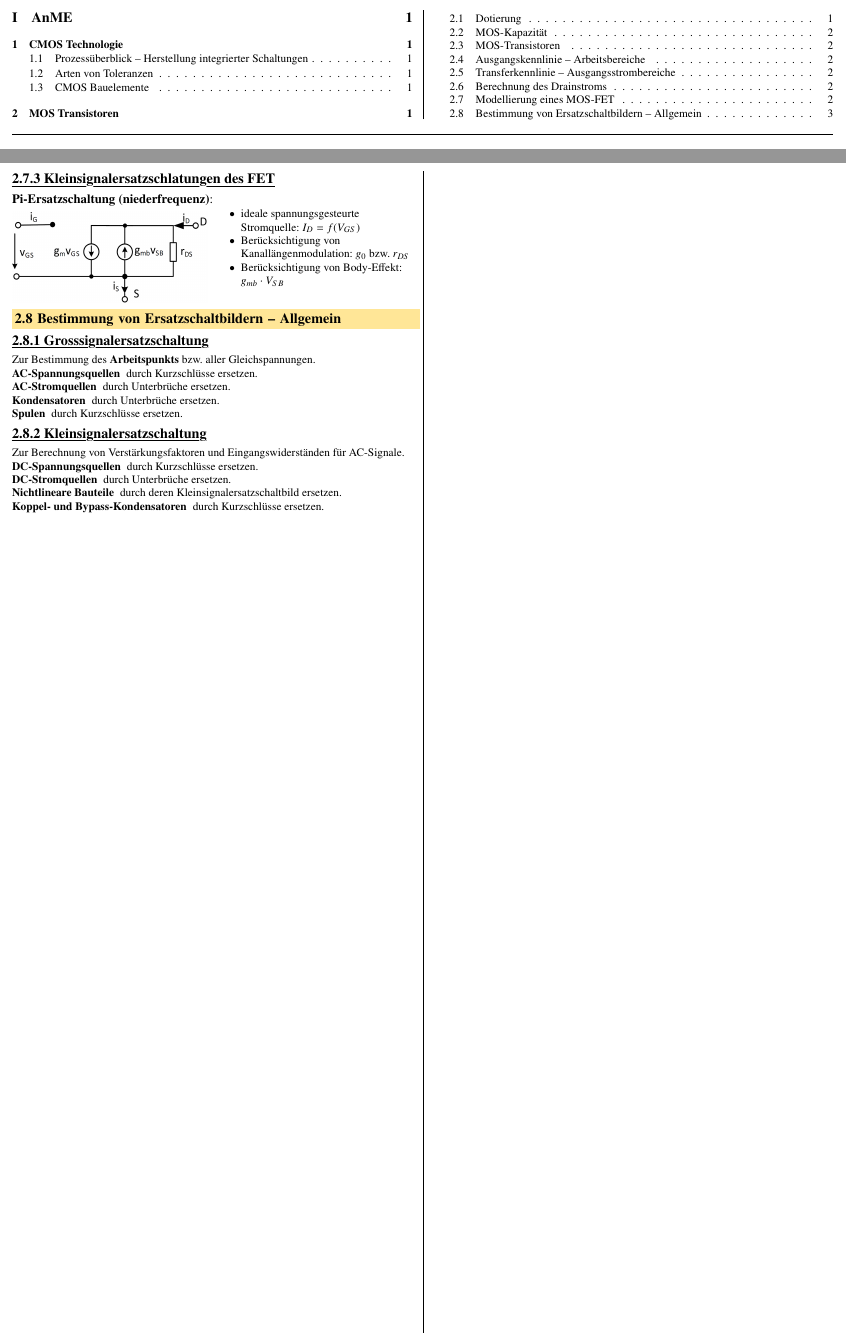
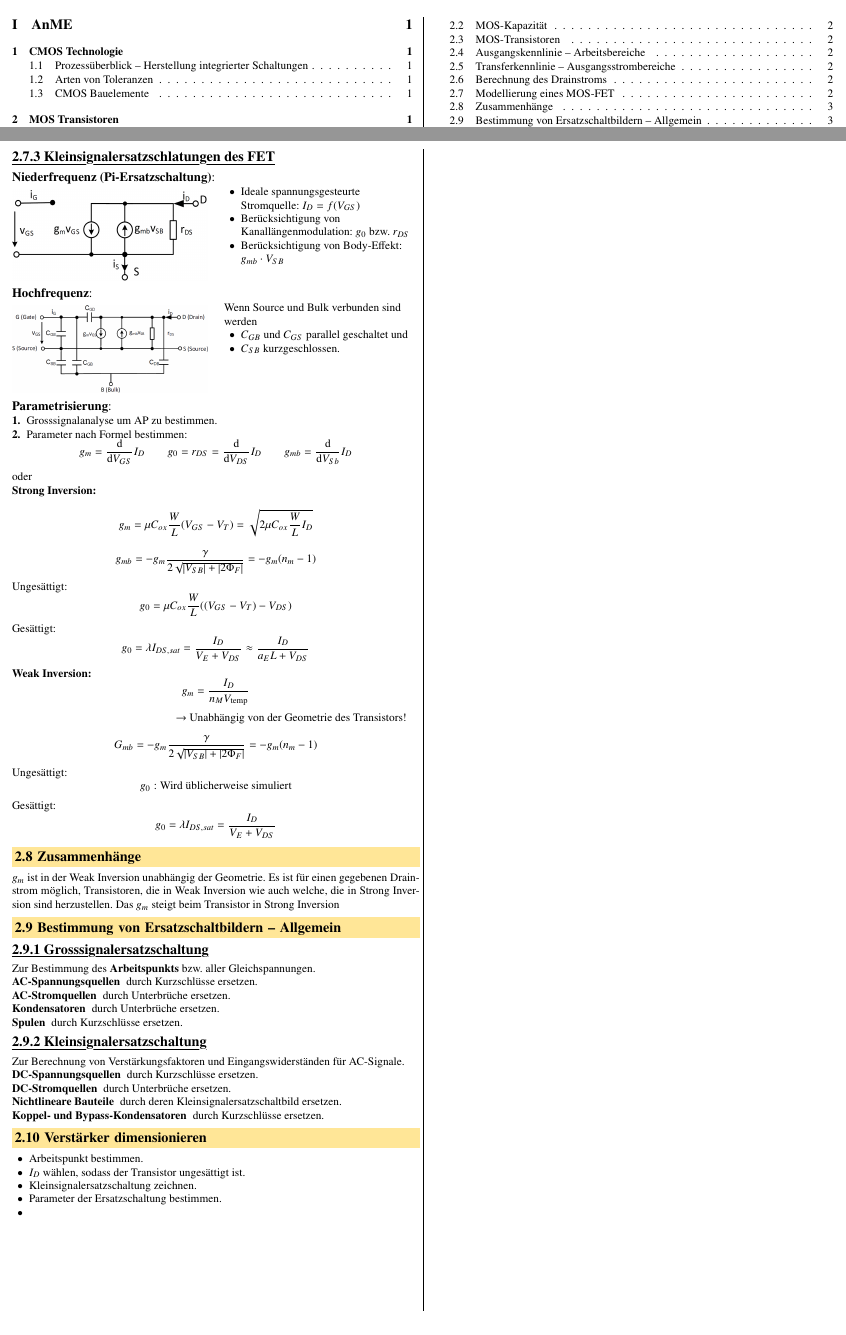
Before and after one commit to flurin-b/AnME, a LaTeX document (AnME.tex, which reads sections/02_MOS_transistoren.tex): two parts of pages 1 and 3 of 3, joined at a grey line, cut so that both start at the same text. Compiled offline with pdfLaTeX.

Commit message:
Lecture 4

```diff
--- a/sections/02_MOS_transistoren.tex
+++ b/sections/02_MOS_transistoren.tex
@@ -520,16 +524,17 @@ Um den Zustand eines MOS-FET zu bestimmen, wird wie folgt vorgegangen:
 
 \subsubsection{Kleinsignalersatzschlatungen des FET}
 
-\paragraph{Pi-Ersatzschaltung (niederfrequenz)}
+\paragraph{Niederfrequenz (Pi-Ersatzschaltung)}
 
 \begin{minipage}[t]{0.48\columnwidth}
+    % TODO: Pfeil bei g_mb umkehren damit es mit Formel stimmt
     \includegraphics[width=\columnwidth, align=t]{images/02_MOSFET_Pi_Ersatzschaltung.png}
 \end{minipage}
 \hfill
 \begin{minipage}[t]{0.48\columnwidth}
     \raggedright
     \begin{itemize}
-        \item ideale spannungsgesteurte Stromquelle: $I_D = f(V_{GS})$
+        \item Ideale spannungsgesteurte Stromquelle: $I_D = f(V_{GS})$
         \item Berücksichtigung von Kanallängenmodulation: $g_0$ bzw. $r_{DS}$
         \item Berücksichtigung von Body-Effekt: $g_{mb} \cdot V_{SB}$
     \end{itemize}
@@ -538,21 +544,80 @@ Um den Zustand eines MOS-FET zu bestimmen, wird wie folgt vorgegangen:
 
-%NOTE: [Simi] Kommt dann wahrscheinlich nächstes Mal bei Kleinsignalparametern dran (ist jedenfalls im Skript drin)
-% \paragraph{Hochfrequenz-Kleinsignal-Ersatzschaltung}
+\begin{minipage}[t]{0.48\columnwidth}
+    % TODO: Pfeil bei g_mb umkehren damit es mit Formel stimmt
+    \includegraphics[width=\columnwidth, align=t]{images/02_MOSFET_Kleinsignalersatzschaltung_hochfrequent.png}
+\end{minipage}
+\hfill
+\begin{minipage}[t]{0.48\columnwidth}
+    \raggedright
+    Wenn Source und Bulk verbunden sind werden
+    \begin{itemize}
+        \item $C_{GB}$ und $C_{GS}$ parallel geschaltet und
+        \item $C_{SB}$ kurzgeschlossen.
+    \end{itemize}
+\end{minipage}
 
-% \begin{minipage}[t]{0.6\columnwidth}
-%     \includegraphics[width=\columnwidth, align=t]{images/02_MOSFET_Kleinsignalersatzschaltung_hochfrequent.png}
-% \end{minipage}
-% \hfill
-% \begin{minipage}[t]{0.36\columnwidth}
-%     blabla
-% \end{minipage}
+\paragraph{Parametrisierung}
+\begin{enumerate}
+    \item Grosssignalanalyse um AP zu bestimmen.
+    \item Parameter nach Formel bestimmen:
+\end{enumerate}
+\[
+    g_m          = \frac{\diff}{\diff V_{GS}} I_D \qquad
+    g_0 = r_{DS} = \frac{\diff}{\diff V_{DS}} I_D \qquad
+    g_{mb}       = \frac{\diff}{\diff V_{Sb}} I_D
+\]
+oder
+
+\textbf{Strong Inversion:}
+\[
+    g_m = \mu C_{ox} \frac{W}{L} (V_{GS} - V_T)
+        = \sqrt{2 \mu C_{ox} \frac{W}{L} I_D}
+\]
+\[
+    g_{mb} = -g_m \frac{\gamma}{2 \sqrt{\abs{V_{SB}} + \abs{2 \Phi_F}}} = - g_m (n_m - 1)
+\]
+Ungesättigt:
+\[
+    g_0 = \mu C_{ox} \frac{W}{L} ((V_{GS} - V_T) - V_{DS})
+\]
+Gesättigt:
+\[
+    g_0 = \lambda I_{DS, sat} = \frac{I_D}{V_E + V_{DS}} \approx \frac{I_D}{a_E L + V_{DS}}
+\]
 
 
+
+\textbf{Weak Inversion:}
+\[
+    g_m = \frac{I_D}{n_M V_\text{temp}}
+\]
+{
+    \raggedleft
+    \textrightarrow\ Unabhängig von der Geometrie des Transistors! \phantom{M}
+
+}
+\[
+    G_{mb} = -g_m \frac{\gamma}{2 \sqrt{\abs{V_{SB}} + \abs{2 \Phi_F}}} = - g_m (n_m - 1)
+\]
+Ungesättigt:
+\[
+    g_0: \text{Wird üblicherweise simuliert}
+\]
+Gesättigt:
+\[
+    g_0 = \lambda I_{DS, sat} = \frac{I_D}{V_E + V_{DS}}
+\]
+
+\subsection{Zusammenhänge}
+%TODO: This seems important but I don't know how to integrate this in a logical way
+$g_m$ ist in der Weak Inversion unabhängig der Geometrie.
+Es ist für einen gegebenen Drainstrom möglich, Transistoren, die in Weak Inversion wie auch welche, die in Strong Inversion sind herzustellen.
+Das $g_m$ steigt beim Transistor in Strong Inversion
 
 \subsection{Bestimmung von Ersatzschaltbildern -- Allgemein}
 \subsubsection{Grosssignalersatzschaltung}
 
-Zur Bestimmung des \textbf{Arbeitspunkts} bzw. aller Gleichspannungen.
+Zur Bestimmung des \textbf{Arbeitspunkts} bzw.\ aller Gleichspannungen.
 \begin{description}
     \item[AC-Spannungsquellen] durch Kurzschlüsse ersetzen.
     \item[AC-Stromquellen] durch Unterbrüche ersetzen.
@@ -569,3 +634,12 @@ Zur Berechnung von Verstärkungsfaktoren und Eingangswiderständen für AC-Signa
     \item[Nichtlineare Bauteile] durch deren Kleinsignalersatzschaltbild ersetzen.
     \item[Koppel- und Bypass-Kondensatoren] durch Kurzschlüsse ersetzen.
 \end{description}
+
+\subsection{Verstärker dimensionieren}
+\begin{itemize}
+    \item Arbeitspunkt bestimmen.
+    \item $I_D$ wählen, sodass der Transistor ungesättigt ist.
+    \item Kleinsignalersatzschaltung zeichnen.
+    \item Parameter der Ersatzschaltung bestimmen.
+    \item
+\end{itemize}
```
Also changed, not shown: sections/01_technologie.tex (+8 -6 lines), AnME.pdf, sections/02_MOS_transistoren.tex (21 more changed lines).
